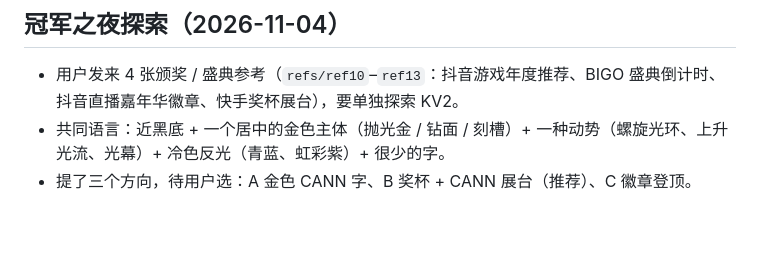
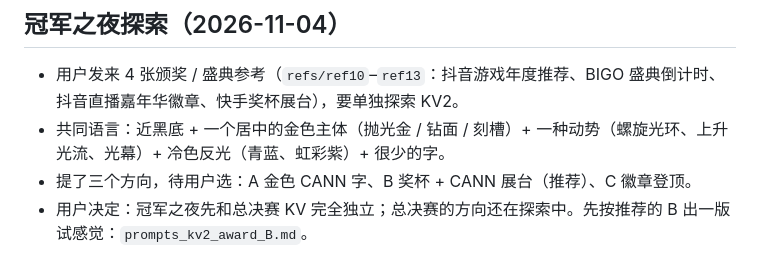
Before and after one commit to lvyuhang/tech-event-kv, a Markdown page: examples/cann-challenge/notes.md, the part around the change. Rendered like a GitHub page; blank space fills up the shorter version.

```diff
--- a/examples/cann-challenge/notes.md
+++ b/examples/cann-challenge/notes.md
@@ -45,3 +45,4 @@
 - 用户发来 4 张颁奖 / 盛典参考（`refs/ref10`–`ref13`：抖音游戏年度推荐、BIGO 盛典倒计时、抖音直播嘉年华徽章、快手奖杯展台），要单独探索 KV2。
 - 共同语言：近黑底 + 一个居中的金色主体（抛光金 / 钻面 / 刻槽）+ 一种动势（螺旋光环、上升光流、光幕）+ 冷色反光（青蓝、虹彩紫）+ 很少的字。
 - 提了三个方向，待用户选：A 金色 CANN 字、B 奖杯 + CANN 展台（推荐）、C 徽章登顶。
+- 用户决定：冠军之夜先和总决赛 KV 完全独立；总决赛的方向还在探索中。先按推荐的 B 出一版试感觉：`prompts_kv2_award_B.md`。
```
Also changed, not shown: examples/cann-challenge/prompts_kv2_award_B.md (added, +58 -0 lines).
